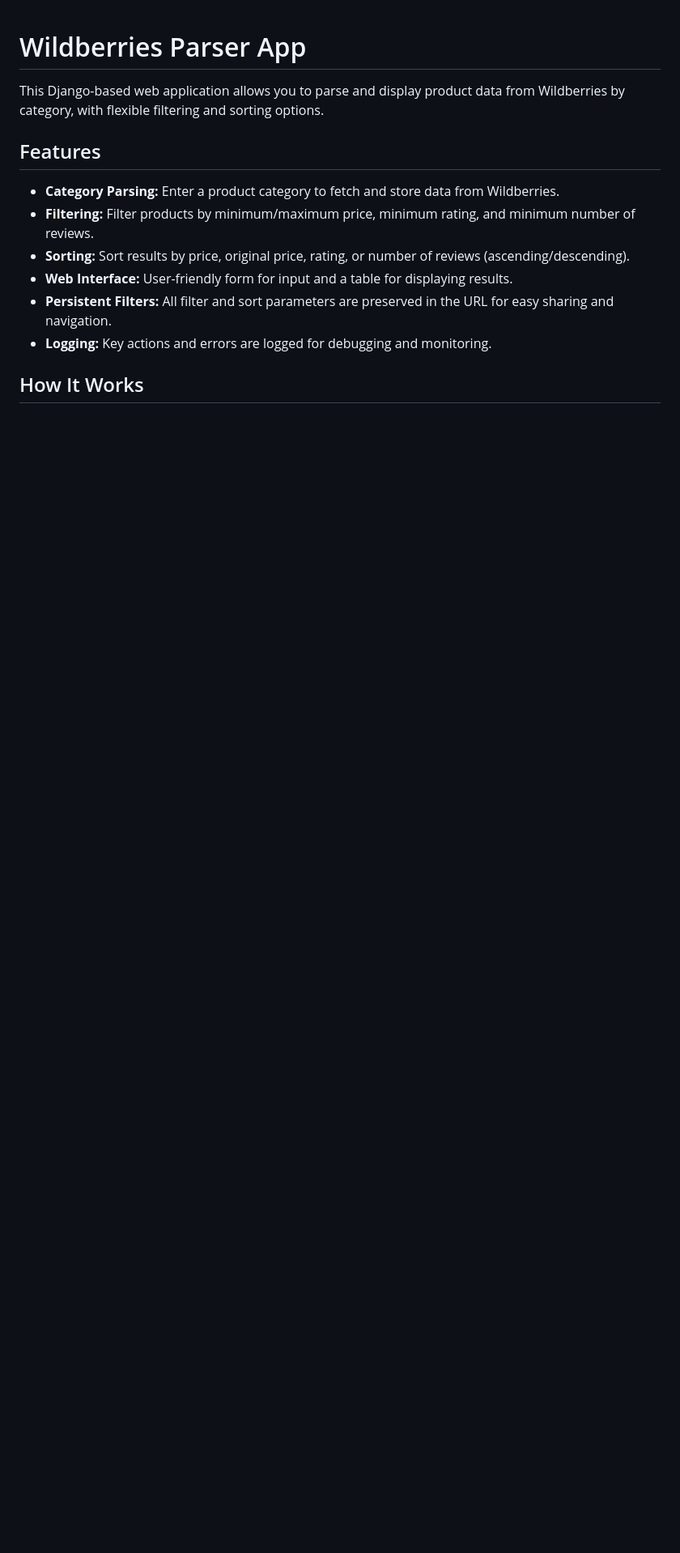
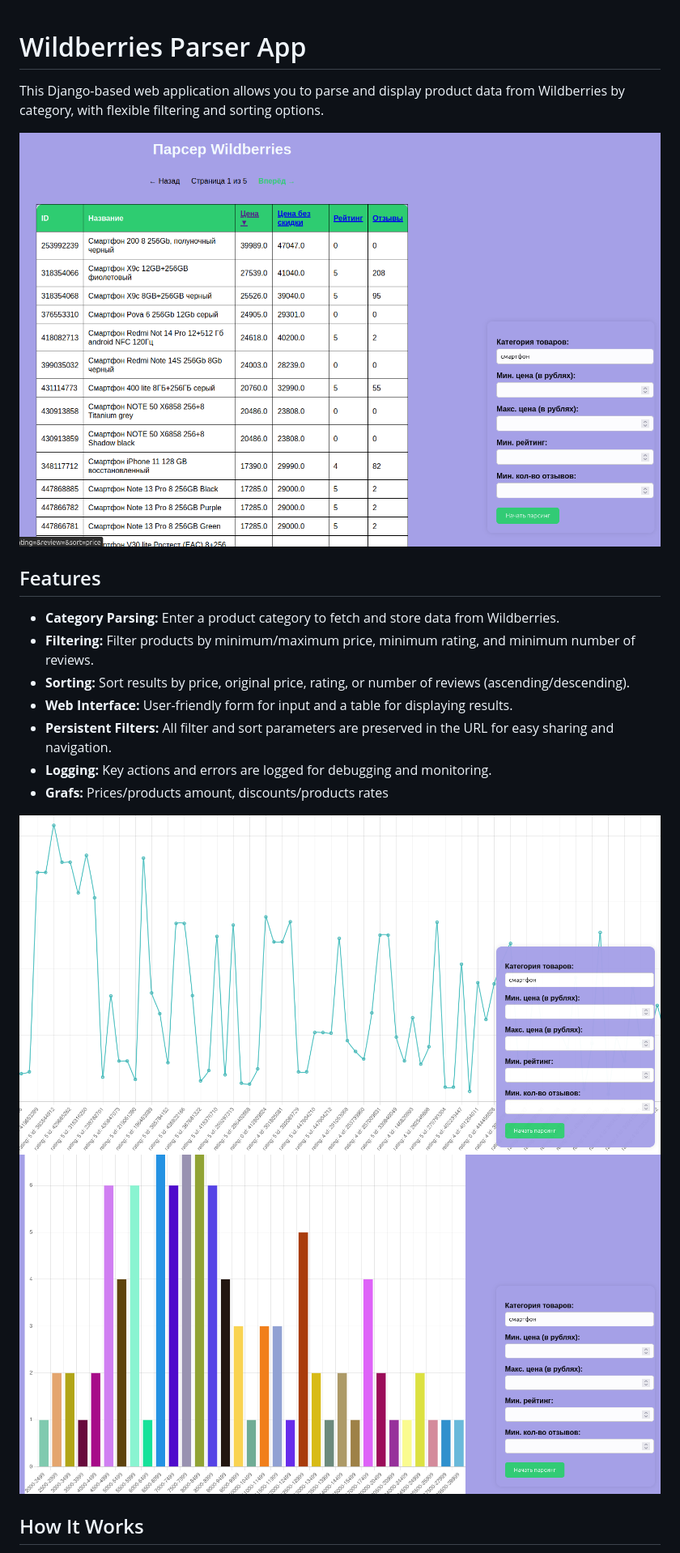
Before and after one commit to ReptiloidAnunak/wildberries_pars_app, a Markdown page: README.md, the part around the change. Shown: that part at 81% size. Rendered like a GitHub page; pictures changed too: doc/images/graph.png (added), doc/images/graph2.png (added), doc/images/main.png (added); blank space fills up the shorter version.

```diff
--- a/README.md
+++ b/README.md
@@ -1,6 +1,9 @@
 # Wildberries Parser App
 
 This Django-based web application allows you to parse and display product data from Wildberries by category, with flexible filtering and sorting options.
+
+![Alt text](doc/images/main.png)
+
 
 ## Features
 
@@ -10,6 +13,11 @@ This Django-based web application allows you to parse and display product data f
 - **Web Interface:** User-friendly form for input and a table for displaying results.
 - **Persistent Filters:** All filter and sort parameters are preserved in the URL for easy sharing and navigation.
 - **Logging:** Key actions and errors are logged for debugging and monitoring.
+- **Grafs:**  Prices/products amount, discounts/products rates
+
+![Alt text](doc/images/graph.png)
+![Alt text](doc/images/graph2.png)
+
 
 ## How It Works
 
```
Also changed, not shown: 2 other files.
